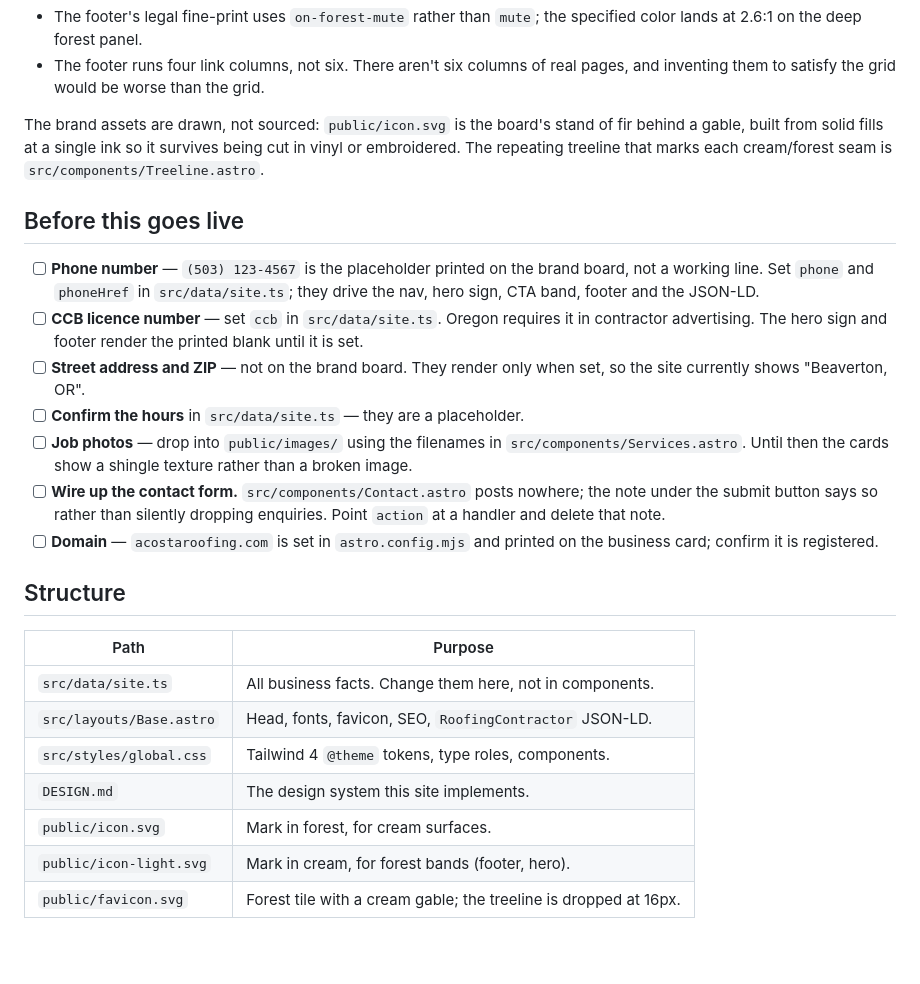
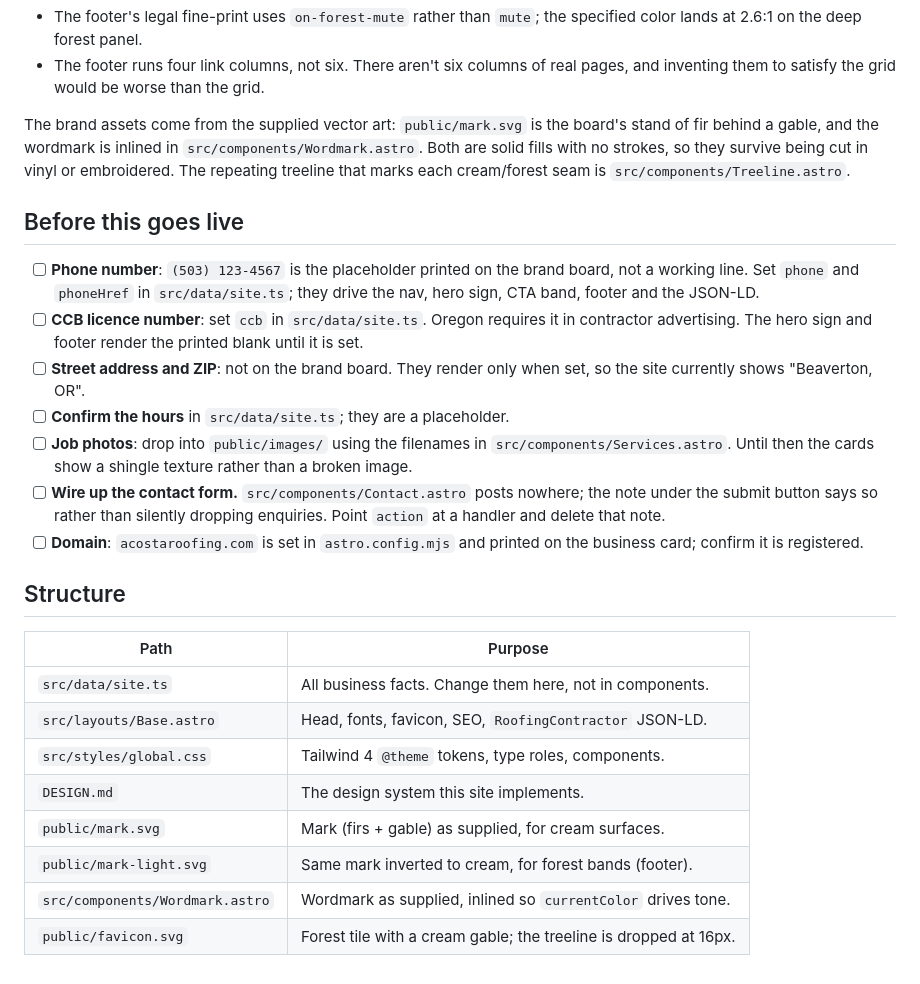
Before and after one commit to arankine9/acosta-roofing, a Markdown page: README.md, the part around one of its changes. GitHub-like rendering; blank space fills up the shorter version.

Commit message:
Update design notes and README

```diff
--- a/README.md
+++ b/README.md
@@ -43,30 +43,31 @@ Two deliberate deviations, both documented in comments where they occur:
 - The footer runs four link columns, not six. There aren't six columns of real
   pages, and inventing them to satisfy the grid would be worse than the grid.
 
-The brand assets are drawn, not sourced: `public/icon.svg` is the board's stand
-of fir behind a gable, built from solid fills at a single ink so it survives
-being cut in vinyl or embroidered. The repeating treeline that marks each
+The brand assets come from the supplied vector art: `public/mark.svg` is the
+board's stand of fir behind a gable, and the wordmark is inlined in
+`src/components/Wordmark.astro`. Both are solid fills with no strokes, so they
+survive being cut in vinyl or embroidered. The repeating treeline that marks each
 cream/forest seam is `src/components/Treeline.astro`.
 
 ## Before this goes live
 
-- [ ] **Phone number** — `(503) 123-4567` is the placeholder printed on the
+- [ ] **Phone number**: `(503) 123-4567` is the placeholder printed on the
       brand board, not a working line. Set `phone` and `phoneHref` in
       `src/data/site.ts`; they drive the nav, hero sign, CTA band, footer and
       the JSON-LD.
-- [ ] **CCB licence number** — set `ccb` in `src/data/site.ts`. Oregon requires
+- [ ] **CCB licence number**: set `ccb` in `src/data/site.ts`. Oregon requires
       it in contractor advertising. The hero sign and footer render the printed
       blank until it is set.
-- [ ] **Street address and ZIP** — not on the brand board. They render only when
+- [ ] **Street address and ZIP**: not on the brand board. They render only when
       set, so the site currently shows "Beaverton, OR".
-- [ ] **Confirm the hours** in `src/data/site.ts` — they are a placeholder.
-- [ ] **Job photos** — drop into `public/images/` using the filenames in
+- [ ] **Confirm the hours** in `src/data/site.ts`; they are a placeholder.
+- [ ] **Job photos**: drop into `public/images/` using the filenames in
       `src/components/Services.astro`. Until then the cards show a shingle
       texture rather than a broken image.
 - [ ] **Wire up the contact form.** `src/components/Contact.astro` posts
       nowhere; the note under the submit button says so rather than silently
       dropping enquiries. Point `action` at a handler and delete that note.
-- [ ] **Domain** — `acostaroofing.com` is set in `astro.config.mjs` and printed
+- [ ] **Domain**: `acostaroofing.com` is set in `astro.config.mjs` and printed
       on the business card; confirm it is registered.
 
 ## Structure
@@ -77,6 +78,7 @@ cream/forest seam is `src/components/Treeline.astro`.
 | `src/layouts/Base.astro` | Head, fonts, favicon, SEO, `RoofingContractor` JSON-LD. |
 | `src/styles/global.css` | Tailwind 4 `@theme` tokens, type roles, components. |
 | `DESIGN.md` | The design system this site implements. |
-| `public/icon.svg` | Mark in forest, for cream surfaces. |
-| `public/icon-light.svg` | Mark in cream, for forest bands (footer, hero). |
+| `public/mark.svg` | Mark (firs + gable) as supplied, for cream surfaces. |
+| `public/mark-light.svg` | Same mark inverted to cream, for forest bands (footer). |
+| `src/components/Wordmark.astro` | Wordmark as supplied, inlined so `currentColor` drives tone. |
 | `public/favicon.svg` | Forest tile with a cream gable; the treeline is dropped at 16px. |
```
Also changed, not shown: other parts of README.md (+3 -3 lines), DESIGN.md (+18 -18 lines).
